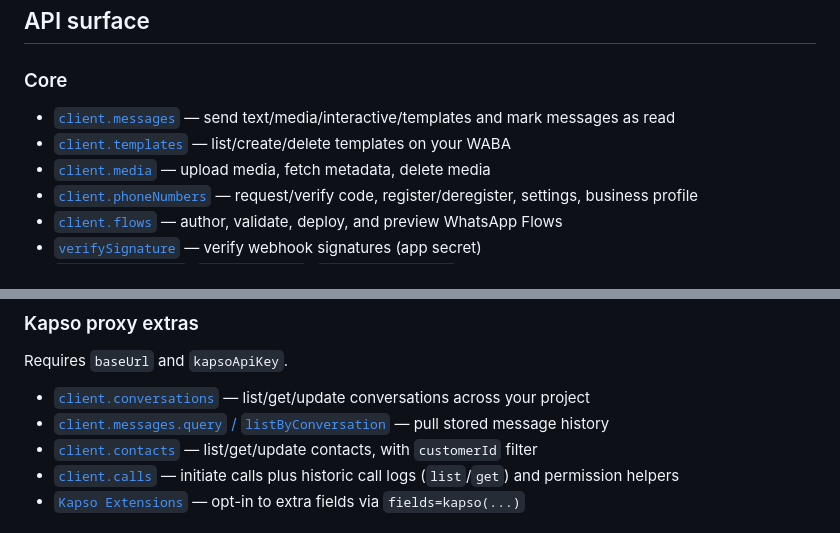
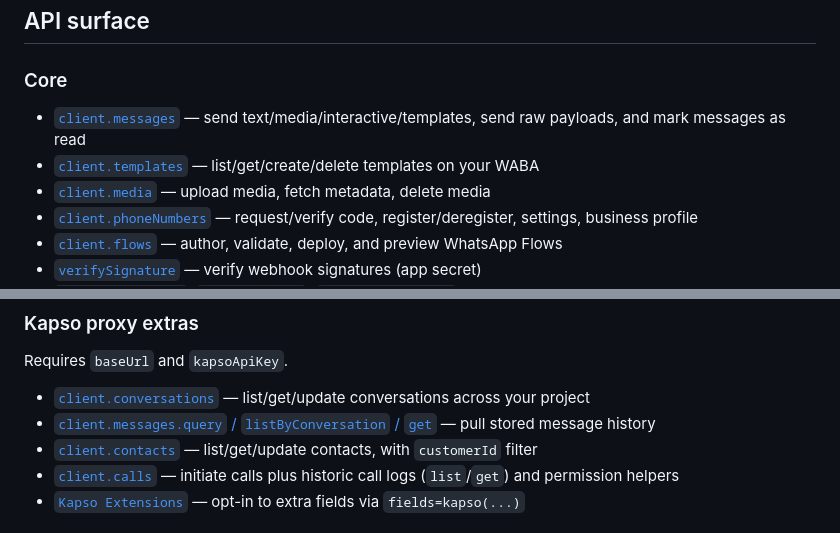
Before and after one commit to gokapso/whatsapp-cloud-api-js, a Markdown page: README.md, 2 parts joined by grey strips. Drawn GitHub-style.

```diff
--- a/README.md
+++ b/README.md
@@ -46,8 +46,8 @@ Query conversations, messages, contacts, and more.
 
 ### Core
 
-- [`client.messages`](#sending-messages) — send text/media/interactive/templates and mark messages as read
-- [`client.templates`](#templates) — list/create/delete templates on your WABA
+- [`client.messages`](#sending-messages) — send text/media/interactive/templates, send raw payloads, and mark messages as read
+- [`client.templates`](#templates) — list/get/create/delete templates on your WABA
 - [`client.media`](#sending-messages) — upload media, fetch metadata, delete media
 - [`client.phoneNumbers`](https://docs.kapso.ai/docs/whatsapp/typescript-sdk/phone-numbers) — request/verify code, register/deregister, settings, business profile
 - [`client.flows`](#flows) — author, validate, deploy, and preview WhatsApp Flows
@@ -61,7 +61,7 @@ Query conversations, messages, contacts, and more.
  Requires `baseUrl` and `kapsoApiKey`.
 
 - [`client.conversations`](https://docs.kapso.ai/docs/whatsapp/typescript-sdk/conversations) — list/get/update conversations across your project
-- [`client.messages.query` / `listByConversation`](https://docs.kapso.ai/docs/whatsapp/typescript-sdk/messages) — pull stored message history
+- [`client.messages.query` / `listByConversation` / `get`](https://docs.kapso.ai/docs/whatsapp/typescript-sdk/messages) — pull stored message history
 - [`client.contacts`](https://docs.kapso.ai/docs/whatsapp/typescript-sdk/contacts) — list/get/update contacts, with `customerId` filter
 - [`client.calls`](https://docs.kapso.ai/docs/whatsapp/typescript-sdk/calls) — initiate calls plus historic call logs (`list`/`get`) and permission helpers
 - [`Kapso Extensions`](https://docs.kapso.ai/docs/whatsapp/typescript-sdk/kapso-extensions) — opt-in to extra fields via `fields=kapso(...)`
```
Also changed, not shown: other parts of README.md (+29 -0 lines).
